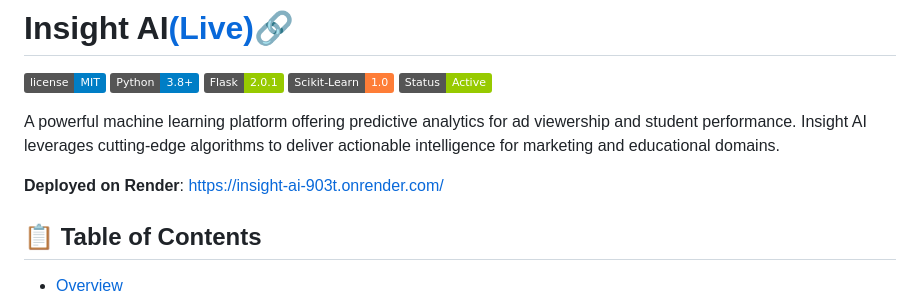
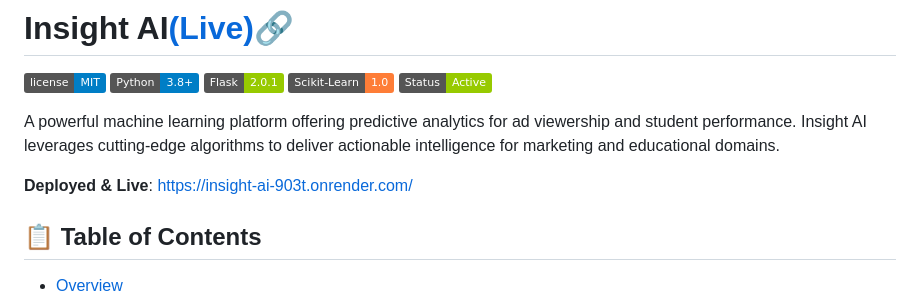
Before and after one commit to SatsNik/Insight_AI, a Markdown page: README.md, the part around the change. GitHub-like rendering; badges without logos.

```diff
--- a/README.md
+++ b/README.md
@@ -8,7 +8,7 @@
 
 A powerful machine learning platform offering predictive analytics for ad viewership and student performance. Insight AI leverages cutting-edge algorithms to deliver actionable intelligence for marketing and educational domains.
 
-**Deployed on Render**: https://insight-ai-903t.onrender.com/
+**Deployed & Live**: https://insight-ai-903t.onrender.com/
 ## 📋 Table of Contents
 
 - [Overview](#overview)
```
